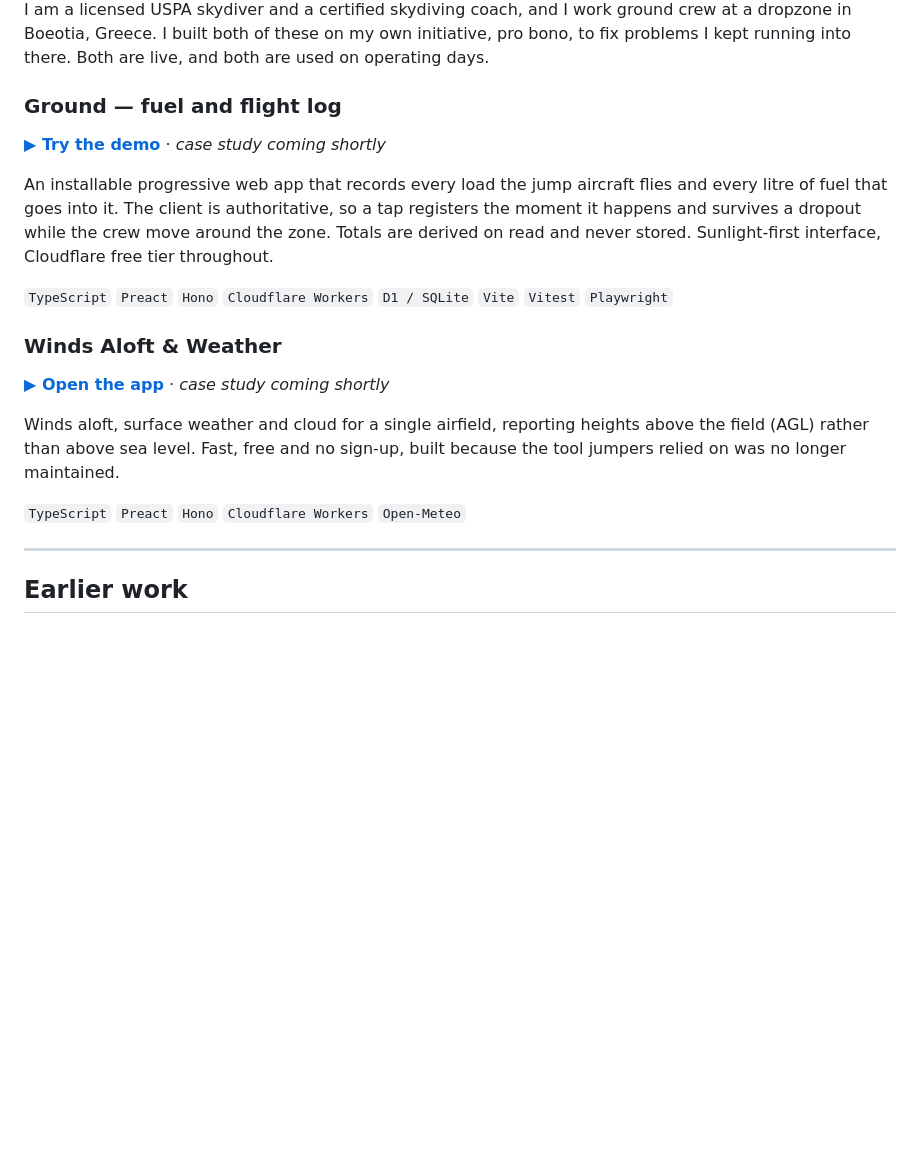
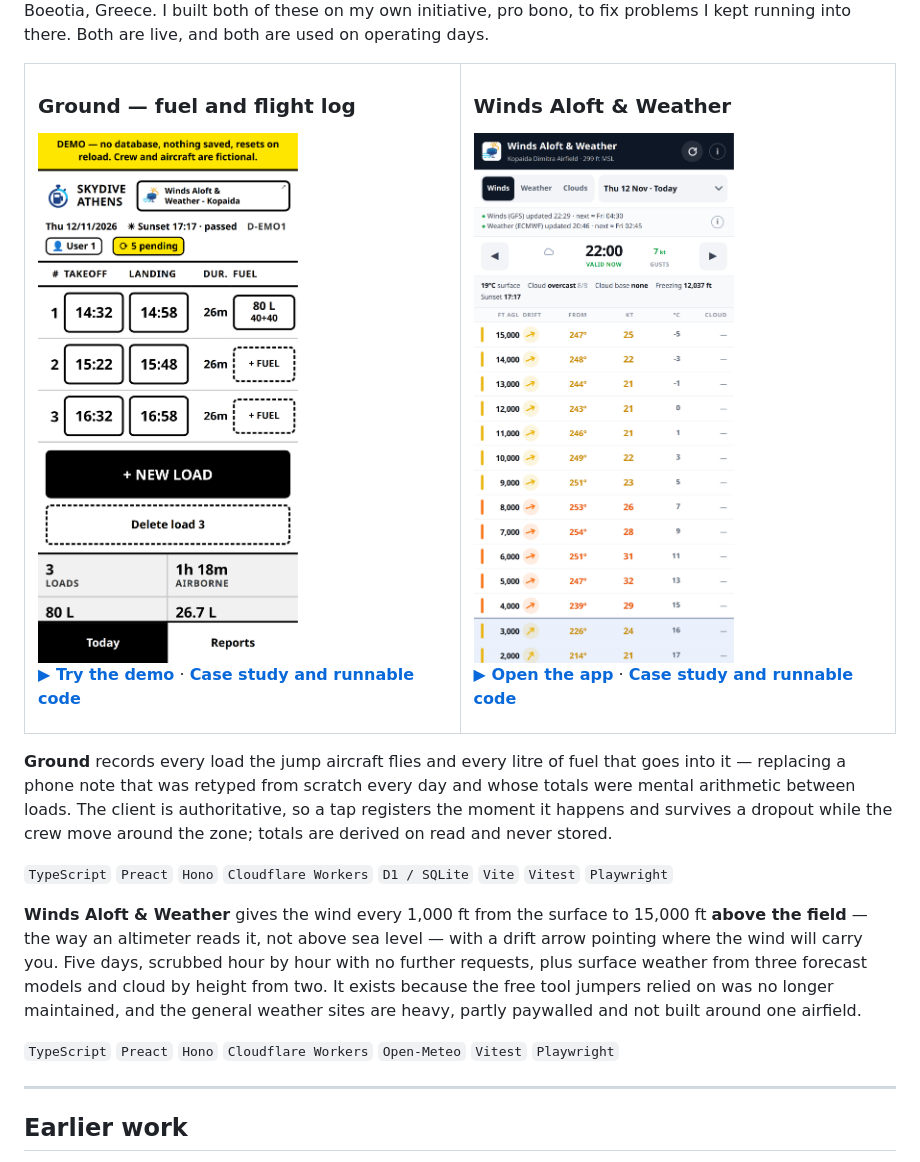
Before and after one commit to nikospavlopoulos/nikospavlopoulos, a Markdown page: README.md, the part around one of its changes. GitHub-like rendering; pictures changed too: images/ground-today.png (added), images/winds-aloft.png (added); blank space fills up the shorter version.

Commit message:
add Winds Aloft, link both case studies, show both apps

```diff
--- a/README.md
+++ b/README.md
@@ -18,24 +22,39 @@ used on operating days.
 ### Ground — fuel and flight log
 
-**[▶ Try the demo](https://ground-demo.skydive-athens.com)** · *case study coming shortly*
+<img src="images/ground-today.png" width="260" alt="The Today screen: three loads with takeoff, landing, duration and fuel, and the day's totals beneath">
 
-An installable progressive web app that records every load the jump aircraft flies
-and every litre of fuel that goes into it. The client is authoritative, so a tap
-registers the moment it happens and survives a dropout while the crew move around
-the zone. Totals are derived on read and never stored. Sunlight-first interface,
-Cloudflare free tier throughout.
+**[▶ Try the demo](https://ground-demo.skydive-athens.com)** · **[Case study and runnable code](https://github.com/nikospavlopoulos/sd-ground-demo)**
+
+</td>
+<td width="50%" valign="top">
+
+### Winds Aloft &amp; Weather
+
+<img src="images/winds-aloft.png" width="260" alt="The Winds screen: the wind every 1,000 ft above the field, each step with a drift arrow, direction, speed and temperature">
+
+**[▶ Open the app](https://winds.skydive-athens.com)** · **[Case study and runnable code](https://github.com/nikospavlopoulos/sd-winds-demo)**
+
+</td>
+</tr>
+</table>
+
+**Ground** records every load the jump aircraft flies and every litre of fuel that
+goes into it — replacing a phone note that was retyped from scratch every day and
+whose totals were mental arithmetic between loads. The client is authoritative, so
+a tap registers the moment it happens and survives a dropout while the crew move
+around the zone; totals are derived on read and never stored.
 
 `TypeScript` `Preact` `Hono` `Cloudflare Workers` `D1 / SQLite` `Vite` `Vitest` `Playwright`
 
-### Winds Aloft & Weather
+**Winds Aloft & Weather** gives the wind every 1,000 ft from the surface to 15,000
+ft **above the field** — the way an altimeter reads it, not above sea level — with
+a drift arrow pointing where the wind will carry you. Five days, scrubbed hour by
+hour with no further requests, plus surface weather from three forecast models and
+cloud by height from two. It exists because the free tool jumpers relied on was no
+longer maintained, and the general weather sites are heavy, partly paywalled and
+not built around one airfield.
 
-**[▶ Open the app](https://winds.skydive-athens.com)** · *case study coming shortly*
-
-Winds aloft, surface weather and cloud for a single airfield, reporting heights
-above the field (AGL) rather than above sea level. Fast, free and no sign-up,
-built because the tool jumpers relied on was no longer maintained.
-
-`TypeScript` `Preact` `Hono` `Cloudflare Workers` `Open-Meteo`
+`TypeScript` `Preact` `Hono` `Cloudflare Workers` `Open-Meteo` `Vitest` `Playwright`
 
 ---
 
```
Also changed, not shown: other parts of README.md (+4 -0 lines).
